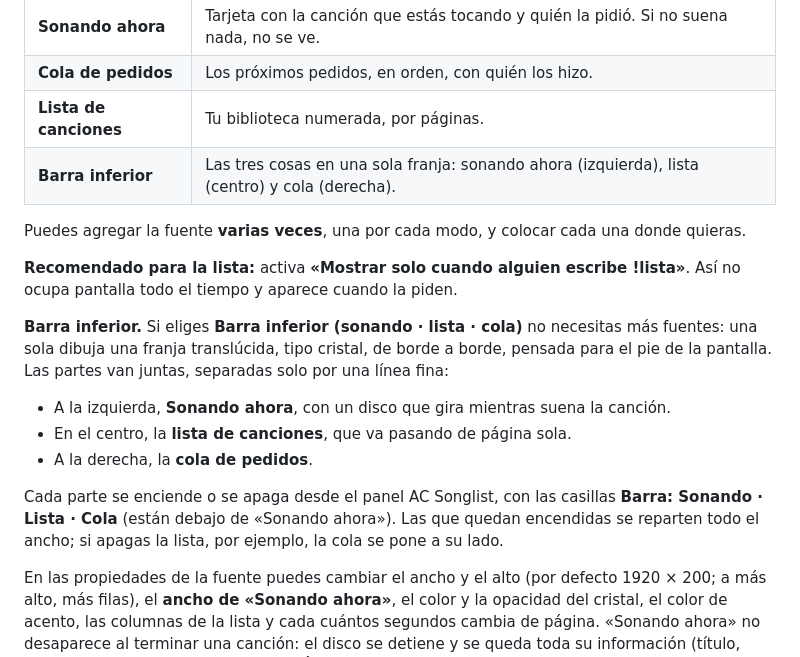
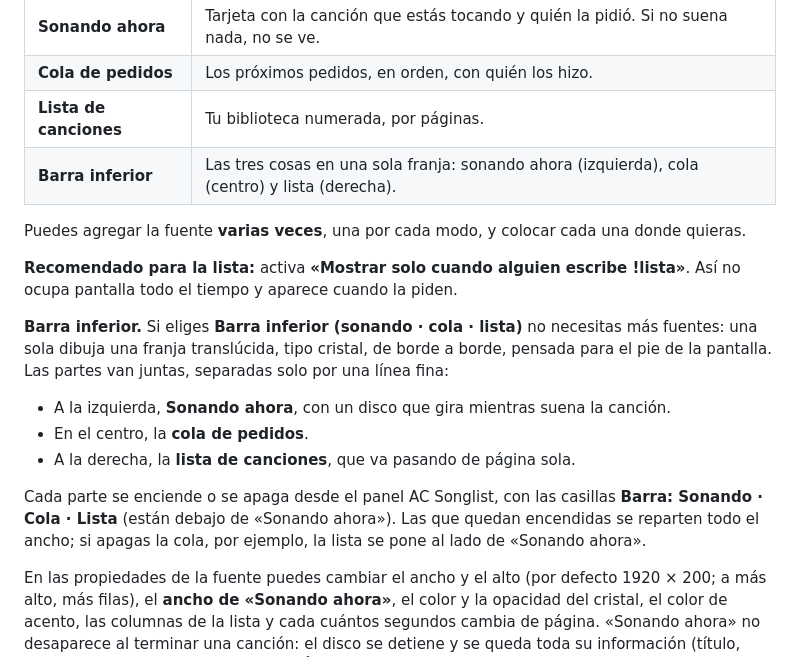
Before and after one commit to alejox/ac-songlist, a Markdown page: INSTRUCTIVO.md, the part around the change. Rendered like a GitHub page.

```diff
--- a/INSTRUCTIVO.md
+++ b/INSTRUCTIVO.md
@@ -67,19 +67,19 @@ En tu escena: **Fuentes → + → AC Songlist**. Al crearla se abren sus propied
 | **Sonando ahora** | Tarjeta con la canción que estás tocando y quién la pidió. Si no suena nada, no se ve. |
 | **Cola de pedidos** | Los próximos pedidos, en orden, con quién los hizo. |
 | **Lista de canciones** | Tu biblioteca numerada, por páginas. |
-| **Barra inferior** | Las tres cosas en una sola franja: sonando ahora (izquierda), lista (centro) y cola (derecha). |
+| **Barra inferior** | Las tres cosas en una sola franja: sonando ahora (izquierda), cola (centro) y lista (derecha). |
 
 Puedes agregar la fuente **varias veces**, una por cada modo, y colocar cada una donde quieras.
 
 **Recomendado para la lista:** activa **«Mostrar solo cuando alguien escribe !lista»**. Así no ocupa pantalla todo el tiempo y aparece cuando la piden.
 
-**Barra inferior.** Si eliges **Barra inferior (sonando · lista · cola)** no necesitas más fuentes: una sola dibuja una franja translúcida, tipo cristal, de borde a borde, pensada para el pie de la pantalla. Las partes van juntas, separadas solo por una línea fina:
+**Barra inferior.** Si eliges **Barra inferior (sonando · cola · lista)** no necesitas más fuentes: una sola dibuja una franja translúcida, tipo cristal, de borde a borde, pensada para el pie de la pantalla. Las partes van juntas, separadas solo por una línea fina:
 
 - A la izquierda, **Sonando ahora**, con un disco que gira mientras suena la canción.
-- En el centro, la **lista de canciones**, que va pasando de página sola.
-- A la derecha, la **cola de pedidos**.
+- En el centro, la **cola de pedidos**.
+- A la derecha, la **lista de canciones**, que va pasando de página sola.
 
-Cada parte se enciende o se apaga desde el panel AC Songlist, con las casillas **Barra: Sonando · Lista · Cola** (están debajo de «Sonando ahora»). Las que quedan encendidas se reparten todo el ancho; si apagas la lista, por ejemplo, la cola se pone a su lado.
+Cada parte se enciende o se apaga desde el panel AC Songlist, con las casillas **Barra: Sonando · Cola · Lista** (están debajo de «Sonando ahora»). Las que quedan encendidas se reparten todo el ancho; si apagas la cola, por ejemplo, la lista se pone al lado de «Sonando ahora».
 
 En las propiedades de la fuente puedes cambiar el ancho y el alto (por defecto 1920 × 200; a más alto, más filas), el **ancho de «Sonando ahora»**, el color y la opacidad del cristal, el color de acento, las columnas de la lista y cada cuántos segundos cambia de página. «Sonando ahora» no desaparece al terminar una canción: el disco se detiene y se queda toda su información (título, artista y quién la pidió) con el rótulo **Última canción**, hasta que empiece la siguiente.
 
```
Also changed, not shown: README.md (+1 -1 lines), docs/barra.png, 7 other files.
